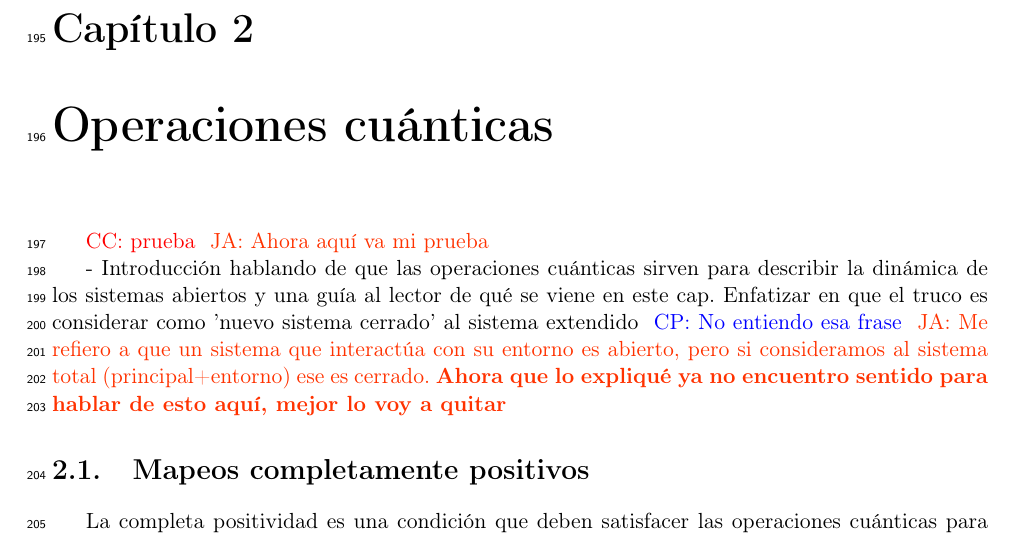
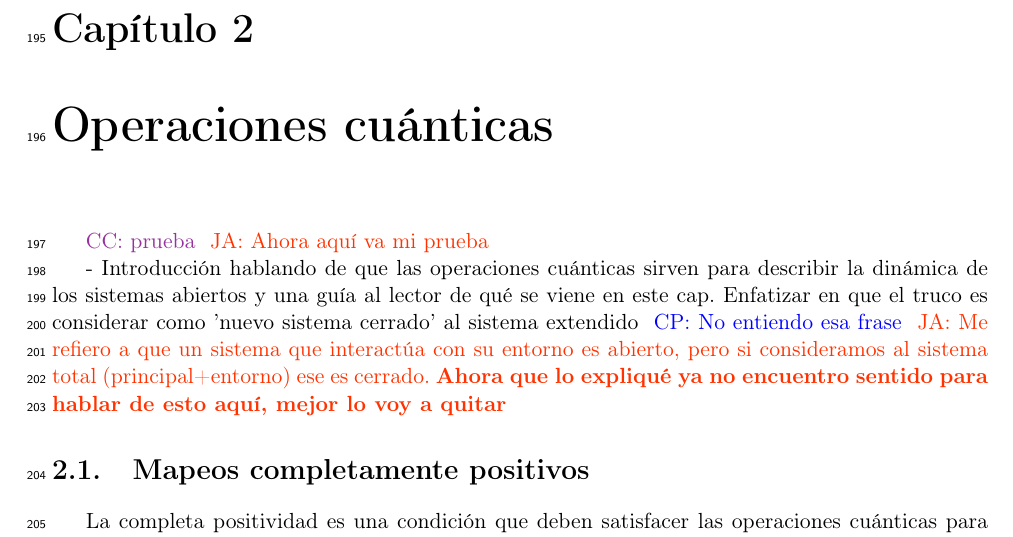
Before and after one commit to deleonja/docs_practicas, a LaTeX document (informeFinal.tex): part of page 11 of 19, cut so that both start at the same text. Compiled offline with pdfLaTeX.

Commit message:
changed chini's color

```diff
--- a/informeFinal.tex
+++ b/informeFinal.tex
@@ -32,7 +32,7 @@
 \usepackage[draft,inline,nomargin]{fixme} \fxsetup{theme=color}
 \FXRegisterAuthor{cp}{acp}{\color{blue}CP}
 \FXRegisterAuthor{ja}{aja}{\color{mycolor}JA}
-\FXRegisterAuthor{cc}{acc}{\color{red}CC}
+\FXRegisterAuthor{cc}{acc}{\color{Purple}CC}
 
 \usepackage[]{lineno}  \linenumbers
 \setlength\linenumbersep{3pt}
```
